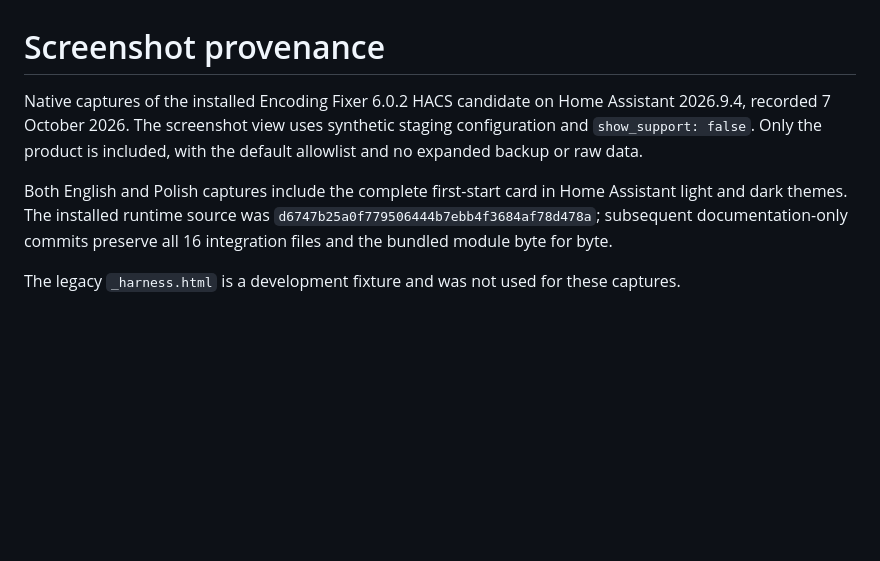
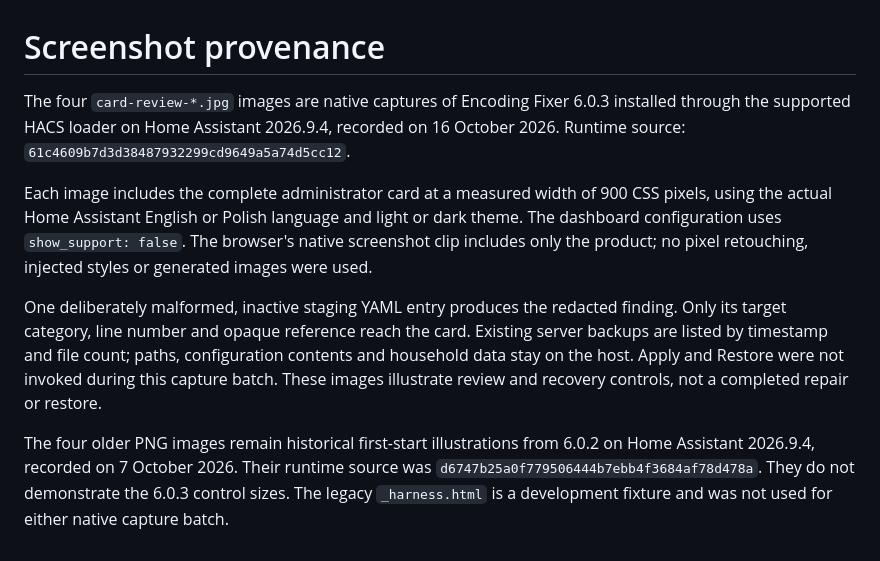
Before and after one commit to MacSiem/ha-encoding-fixer, a Markdown page: docs/screenshots/README.md, the part around the change. Rendered like a GitHub page; blank space fills up the shorter version.

Commit message:
docs: show native 6.0.3 repair and recovery controls

```diff
--- a/docs/screenshots/README.md
+++ b/docs/screenshots/README.md
@@ -1,14 +1,25 @@
 # Screenshot provenance
 
-Native captures of the installed Encoding Fixer 6.0.2 HACS candidate on
-Home Assistant 2026.9.4, recorded 7 October 2026. The screenshot view uses
-synthetic staging configuration and `show_support: false`. Only the product
-is included, with the default allowlist and no expanded backup or raw data.
+The four `card-review-*.jpg` images are native captures of Encoding Fixer
+6.0.3 installed through the supported HACS loader on Home Assistant 2026.9.4,
+recorded on 16 October 2026. Runtime source:
+`61c4609b7d3d38487932299cd9649a5a74d5cc12`.
 
-Both English and Polish captures include the complete first-start card in
-Home Assistant light and dark themes. The installed runtime source was
-`d6747b25a0f779506444b7ebb4f3684af78d478a`; subsequent documentation-only
-commits preserve all 16 integration files and the bundled module byte for byte.
+Each image includes the complete administrator card at a measured width of
+900 CSS pixels, using the actual Home Assistant English or Polish language
+and light or dark theme. The dashboard configuration uses `show_support: false`.
+The browser's native screenshot clip includes only the product; no pixel
+retouching, injected styles or generated images were used.
 
-The legacy `_harness.html` is a development fixture and was not used for these
-captures.
+One deliberately malformed, inactive staging YAML entry produces the redacted
+finding. Only its target category, line number and opaque reference reach the
+card. Existing server backups are listed by timestamp and file count; paths,
+configuration contents and household data stay on the host. Apply and Restore
+were not invoked during this capture batch. These images illustrate review and
+recovery controls, not a completed repair or restore.
+
+The four older PNG images remain historical first-start illustrations from
+6.0.2 on Home Assistant 2026.9.4, recorded on 7 October 2026. Their runtime source
+was `d6747b25a0f779506444b7ebb4f3684af78d478a`. They do not demonstrate the
+6.0.3 control sizes. The legacy `_harness.html` is a development fixture and
+was not used for either native capture batch.
```
Also changed, not shown: README.md (+8 -6 lines), docs/screenshots/card-review-en-dark.jpg (added), docs/screenshots/card-review-en-light.jpg (added), docs/screenshots/card-review-pl-dark.jpg (added), docs/screenshots/card-review-pl-light.jpg (added).
